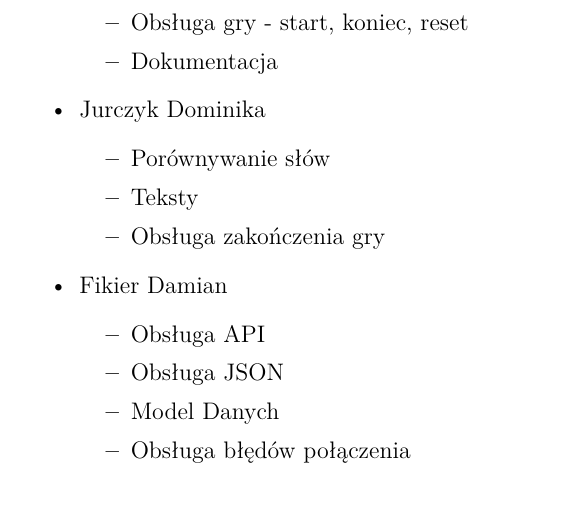
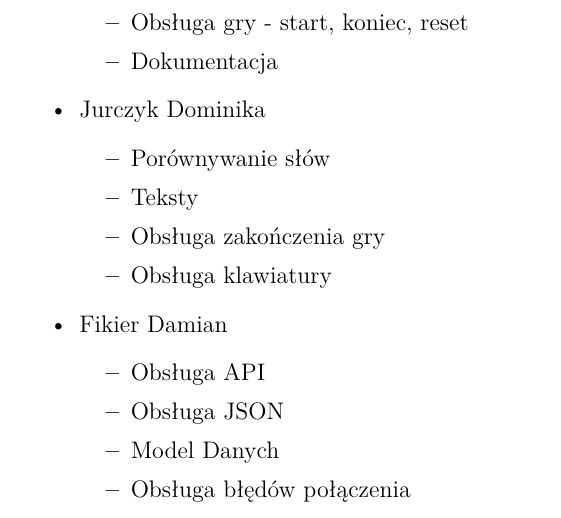
Before and after one commit to Isur/kotlin-type-racer, a LaTeX document (Dokumentacja/main.tex): part of page 3 of 10, cut so that both start at the same text. Compiled offline with pdfLaTeX.

Commit message:
Documentation update

```diff
--- a/Dokumentacja/main.tex
+++ b/Dokumentacja/main.tex
@@ -152,6 +152,7 @@ tabsize=4,
 	        \item Porównywanie słów
 	        \item Teksty
 	        \item Obsługa zakończenia gry
+	        \item Obsługa klawiatury
 	    \end{itemize}
 	    \item Fikier Damian \begin{itemize}
 	        \item Obsługa API
```
Also changed, not shown: Dokumentacja/Type_Racer_Dokumentacja.pdf.
